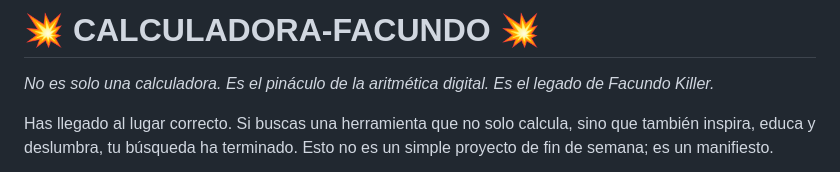
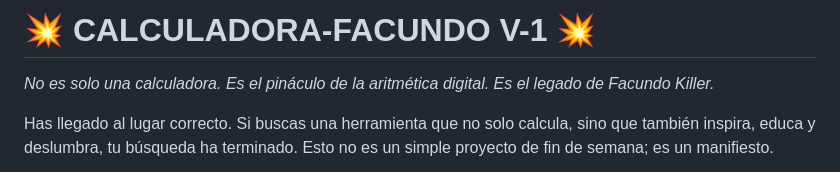
Before and after one commit to HectorDanielAyarachiFuentes/CALCULADORA-FACUNDO, a Markdown page: README.md, the part around the change. GitHub-like rendering.

```diff
--- a/README.md
+++ b/README.md
@@ -1,4 +1,4 @@
-# 💥 CALCULADORA-FACUNDO 💥
+# 💥 CALCULADORA-FACUNDO V-1 💥
 
 *No es solo una calculadora. Es el pináculo de la aritmética digital. Es el legado de Facundo Killer.*
 
```
